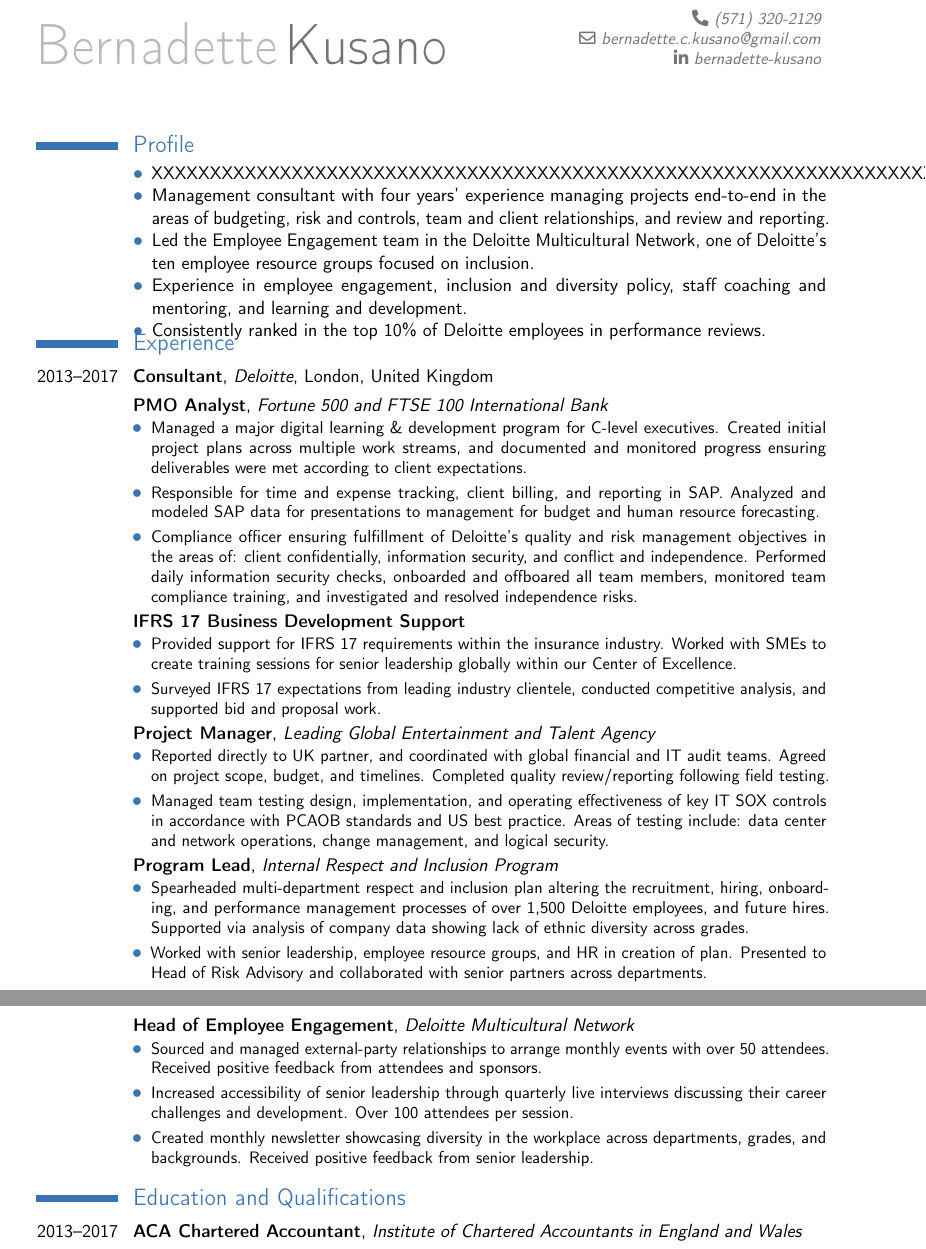
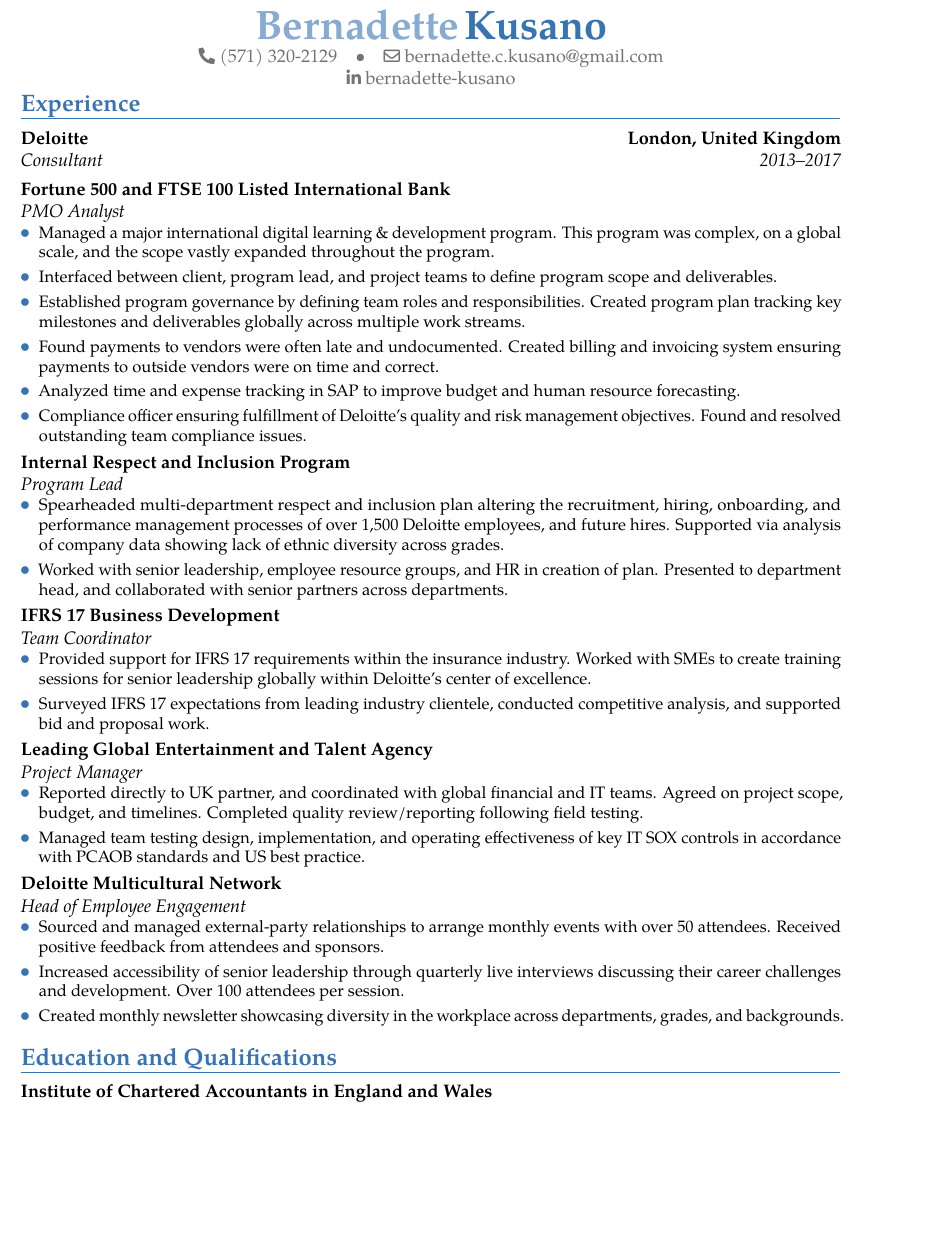
Before and after one commit to markus-kusano/bernie-cv, a LaTeX CV (consulting-cv.tex): two parts of pages 1 and 2 of 2 before the commit and part of the page after it, the two joined at a grey line, cut so that both start at the same text, the shorter picture padded with empty space. Compiled offline with pdfLaTeX.

Commit message:
finish consulting cv

```diff
--- a/consulting-cv.tex
+++ b/consulting-cv.tex
@@ -110,7 +19,7 @@
 \setitemize{itemsep=0pt,topsep=0pt}
 
 % adjust the page margins
-\usepackage[scale=0.80]{geometry}
+\usepackage[scale=0.83]{geometry}
 %\setlength{\hintscolumnwidth}{3cm}						% if you want to change the width of the column with the dates
 %\AtBeginDocument{\setlength{\maketitlenamewidth}{6cm}}  % only for the classic theme, if you want to change the width of your name placeholder (to leave more space for your address details
 %\AtBeginDocument{\recomputelengths}                     % required when changes are made to page layout lengths
@@ -164,66 +73,52 @@
 
 \begin{document}
 \makecvtitle
-
-\section{Profile}
-\vspace{-1.0em}
-\cvline{}{
-\begin{compactitem}[\large\color{color1}{$\bullet$}]
-\item
-  XXXXXXXXXXXXXXXXXXXXXXXXXXXXXXXXXXXXXXXXXXXXXXXXXXXXXXXXXXXXXXXXXXXXXXXXXXXXXXXXXXXXXXXXXXXXXX
-\item Management consultant with four years' experience managing projects
-  end-to-end in the areas of budgeting, risk and controls, team and client
-  relationships, and review and reporting.
-  \item Led the Employee Engagement team in the Deloitte Multicultural Network,
-    one of Deloitte's ten employee resource groups focused on inclusion.
-  %\item Consistently ranked \emph{distinctive}, top 15\% of Deloitte employees, in performance reviews.
-  \item Experience in employee engagement, inclusion and diversity policy,
-    staff coaching and mentoring, and learning and development.
-  \item Consistently ranked in the top 10\% of Deloitte employees in performance reviews.
-  %\item Experience in employee engagement, inclusion and diversity policy,
-    %staff coaching and mentoring, and learning and development.
-\end{compactitem}
-}
-\vspace{-2.0em}
 %
+\vspace{-3.5em}
+%\section{Summary}
+%\cvline{}{
+%\begin{compactitem}[\large\color{color1}{$\bullet$}]
+%  \item Management consultant with four years' experience in human capital consulting
+%  and executing risk assurance engagements.
+%  \item Experience across industries with a focus on financial services.
+%%  \item Management consultant with four years' experience managing projects
+%%    end-to-end.
+%%    %in the areas of budgeting, risk controls, team and client
+%%    %relationships, and review and reporting.
+%%  \item Led the Employee Engagement team in the Deloitte Multicultural Network,
+%%    one of Deloitte's ten employee resource groups focused on inclusion.
+%%  %\item Consistently ranked \emph{distinctive} in performance reviews.
+%\end{compactitem}
+%}
 \section{Experience}
 \cventry{2013--2017}{Consultant}{Deloitte}{London, United Kingdom}{}{}%
-\cventry{}{PMO Analyst}{Fortune 500 and FTSE 100 International Bank}{}{}{%
+%\vspace{-1.35\baselineskip}
+%\cventry{2013--2016}{Senior Consultant, Risk Advisory}{}{}{}{Key client
+%experience includes:}%
+\cventry{}{PMO Analyst}{Fortune 500 and FTSE 100 Listed International Bank}{}{}{%
+%\begin{compactitem}[label=\large\color{color1}{$\bullet$}]
 \begin{itemize}[label=\large\color{color1}{$\bullet$}]
-    % how many people?
-  \item Managed a major digital learning \& development program for C-level
-    executives. Created initial project plans across multiple work streams, and
-    documented and monitored progress ensuring deliverables were met according
-    to client expectations.
-  \item Responsible for time and expense tracking, client billing, and
-    reporting in SAP. Analyzed and modeled SAP data for presentations to
-    management for budget and human resource forecasting.
+  \item Managed a major international digital learning \& development program.
+    This program was complex, on a global scale, and the scope vastly expanded
+    throughout the program.
+  \item Interfaced between client, program lead, and project teams to
+    define program scope and deliverables.
+  \item Established program governance by defining team roles and
+    responsibilities. Created program plan tracking key milestones and
+    deliverables globally across multiple work streams.
+  \item Found payments to vendors were often late and undocumented. Created
+    billing and invoicing system ensuring payments to outside vendors were on
+    time and correct.
+  \item Analyzed time and expense tracking in SAP to improve budget and human
+    resource forecasting.
   \item Compliance officer ensuring fulfillment of Deloitte's quality and risk
-    management objectives in the areas of: client confidentially, information
-    security, and conflict and independence. Performed daily information
-    security checks, onboarded and offboared all team members, monitored team
-    compliance training, and investigated and resolved independence risks.
-\end{itemize}
-}
-\cventry{}{IFRS 17 Business Development Support}{}{}{}{%
-\begin{itemize}[label=\large\color{color1}{$\bullet$}]
-  \item Provided support for IFRS 17 requirements within the
-    insurance industry. Worked with SMEs to create training sessions for senior
-    leadership globally within our Center of Excellence.
-  \item Surveyed IFRS 17 expectations from leading industry clientele, conducted
-    competitive analysis, and supported bid and proposal work.
-%
-\end{itemize}
-}
-\cventry{}{Project Manager}{Leading Global Entertainment and Talent Agency}{}{}{%
-\begin{itemize}[label=\large\color{color1}{$\bullet$}]
-  \item Reported directly to UK partner, and coordinated with global financial
-    and IT audit teams. Agreed on project scope, budget, and timelines.
-    Completed quality review/reporting following field testing.
-  \item Managed team testing design, implementation, and operating
-    effectiveness of key IT SOX controls in accordance with PCAOB standards and
-    US best practice. Areas of testing include: data center and
-    network operations, change management, and logical security.
+    management objectives. Found and resolved outstanding team compliance issues.
+   %
+   % Performed daily information security checks,
+   % onboarded and offboared all team members, monitored team compliance
+   % training, and investigated and resolved independence risks.
+    %in the areas of: client confidentially, information
+    %security, and conflict and independence.
 \end{itemize}
 }
 \cventry{}{Program Lead}{Internal Respect and Inclusion Program}{}{}{%
@@ -234,8 +129,30 @@
     over 1,500 Deloitte employees, and future hires. Supported via analysis of
     company data showing lack of ethnic diversity across grades.
   \item Worked with senior leadership, employee resource groups,
-    and HR in creation of plan. Presented to Head of Risk Advisory and collaborated with senior
+    and HR in creation of plan. Presented to department head, and collaborated with senior
     partners across departments.
+\end{itemize}
+}
+\cventry{}{Team Coordinator}{IFRS 17 Business Development}{}{}{%
+\begin{itemize}[label=\large\color{color1}{$\bullet$}]
+  \item Provided support for IFRS 17 requirements within the
+    insurance industry. Worked with SMEs to create training sessions for senior
+    leadership globally within Deloitte's center of excellence.
+  \item Surveyed IFRS 17 expectations from leading industry clientele, conducted
+    competitive analysis, and supported bid and proposal work.
+%
+\end{itemize}
+}
+\cventry{}{Project Manager}{Leading Global Entertainment and Talent Agency}{}{}{%
+\begin{itemize}[label=\large\color{color1}{$\bullet$}]
+  \item Reported directly to UK partner, and coordinated with global financial
+    and IT teams. Agreed on project scope, budget, and timelines.
+    Completed quality review/reporting following field testing.
+  \item Managed team testing design, implementation, and operating
+    effectiveness of key IT SOX controls in accordance with PCAOB standards and
+    US best practice.
+    %Areas of testing include: data center and
+    %network operations, change management, and logical security.
 \end{itemize}
 }
 \cventry{}{Head of Employee Engagement}{Deloitte Multicultural Network}{}{}{%
@@ -247,8 +164,7 @@
   interviews discussing their career challenges and development. Over 100
     attendees per session.
   \item Created monthly newsletter showcasing diversity in the workplace across
-    departments, grades, and backgrounds. Received positive feedback from
-    senior leadership.
+    departments, grades, and backgrounds.
 \end{itemize}%
 }
 %
```
Also changed, not shown: consulting-cv.tex (95 more changed lines).
